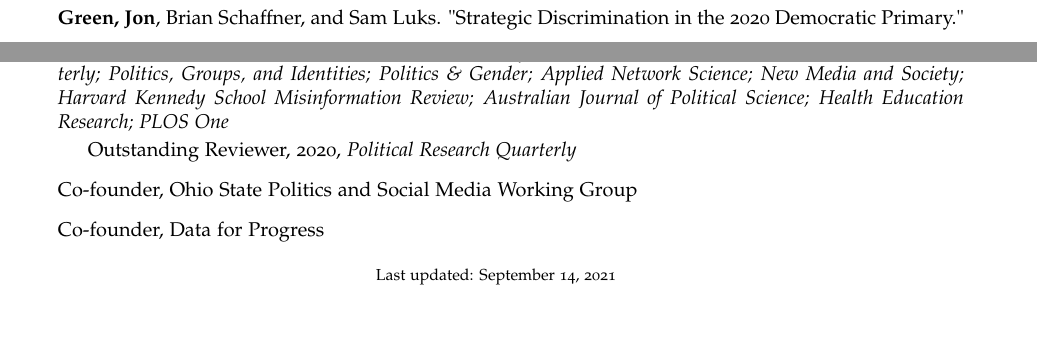
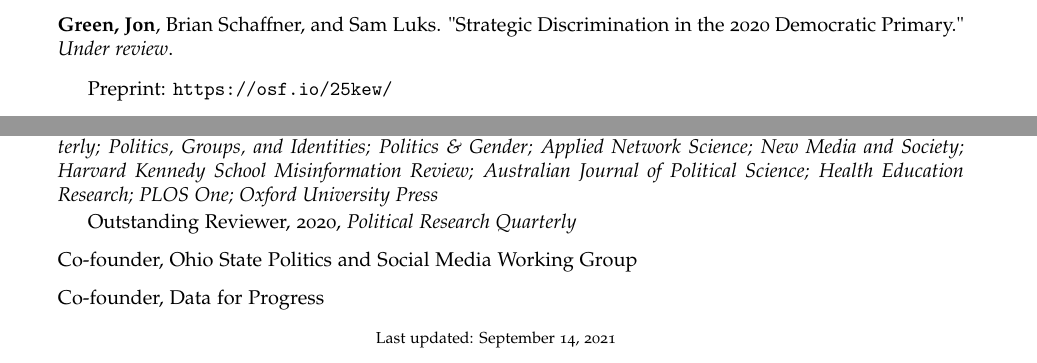
Before and after one commit to jgreen4919/jgreen4919.github.io, a LaTeX CV (files/cv_current.tex): two parts of pages 4 and 7 of 7 before the commit and two parts of pages 3 and 7 of 7 after it, joined at a grey line, cut so that both start at the same text, the shorter picture padded with empty space. Compiled offline with pdfLaTeX.

Commit message:
strategic discrimination add

```diff
--- a/files/cv_current.tex
+++ b/files/cv_current.tex
@@ -189,14 +189,17 @@ DOI: 10.1093/acrefore/9780190228637.013.917
 \item Preprint: \url{https://osf.io/5cdp7/}
 \end{itemize}
 
+\item \textbf{Green, Jon}, Brian Schaffner, and Sam Luks. "Strategic Discrimination in the 2020 Democratic Primary."  \textit{Under review}.
+\begin{itemize}
+\item Preprint: \url{https://osf.io/25kew/}
+\end{itemize}
+
 \item Chewning, Taylor K., \textbf{Jon Green}, Hans J.G. Hassell, and Matthew R. Miles. "Campaign Volunteers as Representative Agents."
 \begin{itemize}
 \item \textit{Accepted to present at the 2021 meeting of the American Political Science Association}.
 \end{itemize}
 
 \item Joseph, Kenneth, Benjamin D. Horne, \textbf{Jon Green}, and John P. Wihbey. "Local News and COVID in the U.S.: Relationships between Coverage, Cases, Deaths, and Audience." \textit{Revision requested, International AAAI Conference on Web and Social Media 2021}.
-
-\item \textbf{Green, Jon}, Brian Schaffner, and Sam Luks. "Strategic Discrimination in the 2020 Democratic Primary."
 
 \item  \textbf{Green, Jon}, James Druckman, Matthew A. Baum, David Lazer, Katherine Ognyanova, Matthew Simonson, Jennifer Lin, Mauricio Santillana, and Roy Perlis. "Effective Scientific Communication in Politicized Settings: The Case of COVID-19 Vaccines."
 
@@ -385,7 +388,7 @@ URL: https://www.washingtonpost.com/news/monkey-cage/wp/2018/01/01/it-sure-looks
 \section*{Service}
 
 \begin{itemize}
-\item Reviewer, \textit{American Political Science Review; Journal of Politics; Political Behavior; Political Research Quarterly; Politics, Groups, and Identities; Politics \& Gender; Applied Network Science; New Media and Society; Harvard Kennedy School Misinformation Review; Australian Journal of Political Science; Health Education Research; PLOS One}
+\item Reviewer, \textit{American Political Science Review; Journal of Politics; Political Behavior; Political Research Quarterly; Politics, Groups, and Identities; Politics \& Gender; Applied Network Science; New Media and Society; Harvard Kennedy School Misinformation Review; Australian Journal of Political Science; Health Education Research; PLOS One; Oxford University Press}
 \begin{itemize}
 Outstanding Reviewer, 2020, \textit{Political Research Quarterly}
 \end{itemize}
```
Also changed, not shown: files/cv_current.pdf, files/cv_current.tex (2 more changed lines), 3 other files.
